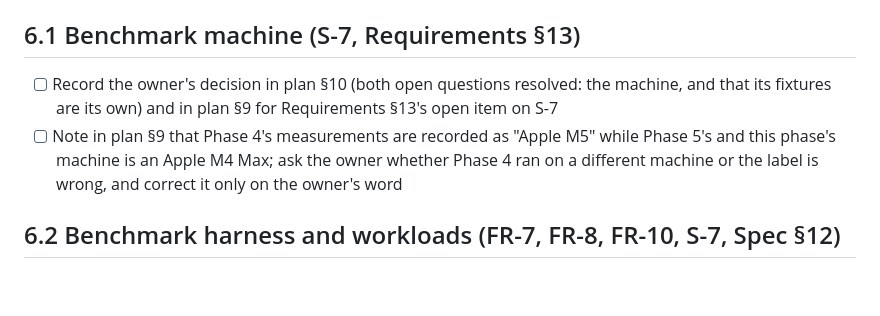
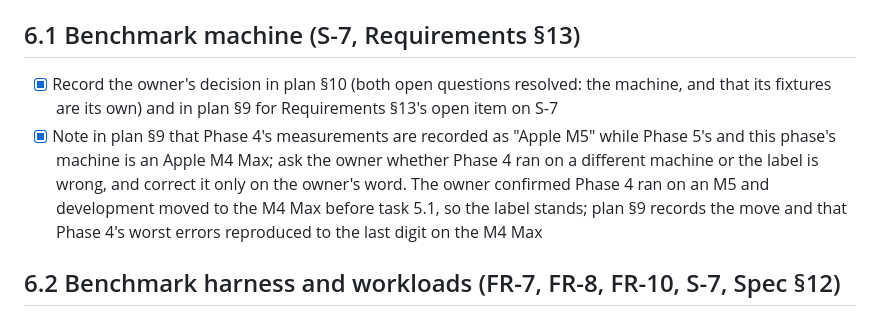
Before and after one commit to wattanit/emberly-oxygen, a Markdown page: docs/todo/phase-6-baseline.md, the part around the change. Rendered like a GitHub page; blank space fills up the shorter version.

```diff
--- a/docs/todo/phase-6-baseline.md
+++ b/docs/todo/phase-6-baseline.md
@@ -25,8 +25,8 @@ Each has a recommendation; none is decided by this to-do. The first blocks 6.2 a
 
 ## 6.1 Benchmark machine (S-7, Requirements §13)
 
-- [ ] Record the owner's decision in plan §10 (both open questions resolved: the machine, and that its fixtures are its own) and in plan §9 for Requirements §13's open item on S-7
-- [ ] Note in plan §9 that Phase 4's measurements are recorded as "Apple M5" while Phase 5's and this phase's machine is an Apple M4 Max; ask the owner whether Phase 4 ran on a different machine or the label is wrong, and correct it only on the owner's word
+- [x] Record the owner's decision in plan §10 (both open questions resolved: the machine, and that its fixtures are its own) and in plan §9 for Requirements §13's open item on S-7
+- [x] Note in plan §9 that Phase 4's measurements are recorded as "Apple M5" while Phase 5's and this phase's machine is an Apple M4 Max; ask the owner whether Phase 4 ran on a different machine or the label is wrong, and correct it only on the owner's word. The owner confirmed Phase 4 ran on an M5 and development moved to the M4 Max before task 5.1, so the label stands; plan §9 records the move and that Phase 4's worst errors reproduced to the last digit on the M4 Max
 
 ## 6.2 Benchmark harness and workloads (FR-7, FR-8, FR-10, S-7, Spec §12)
 
```
Also changed, not shown: docs/emberly-oxygen-implementation-plan-0.1.0.md (+3 -2 lines).
